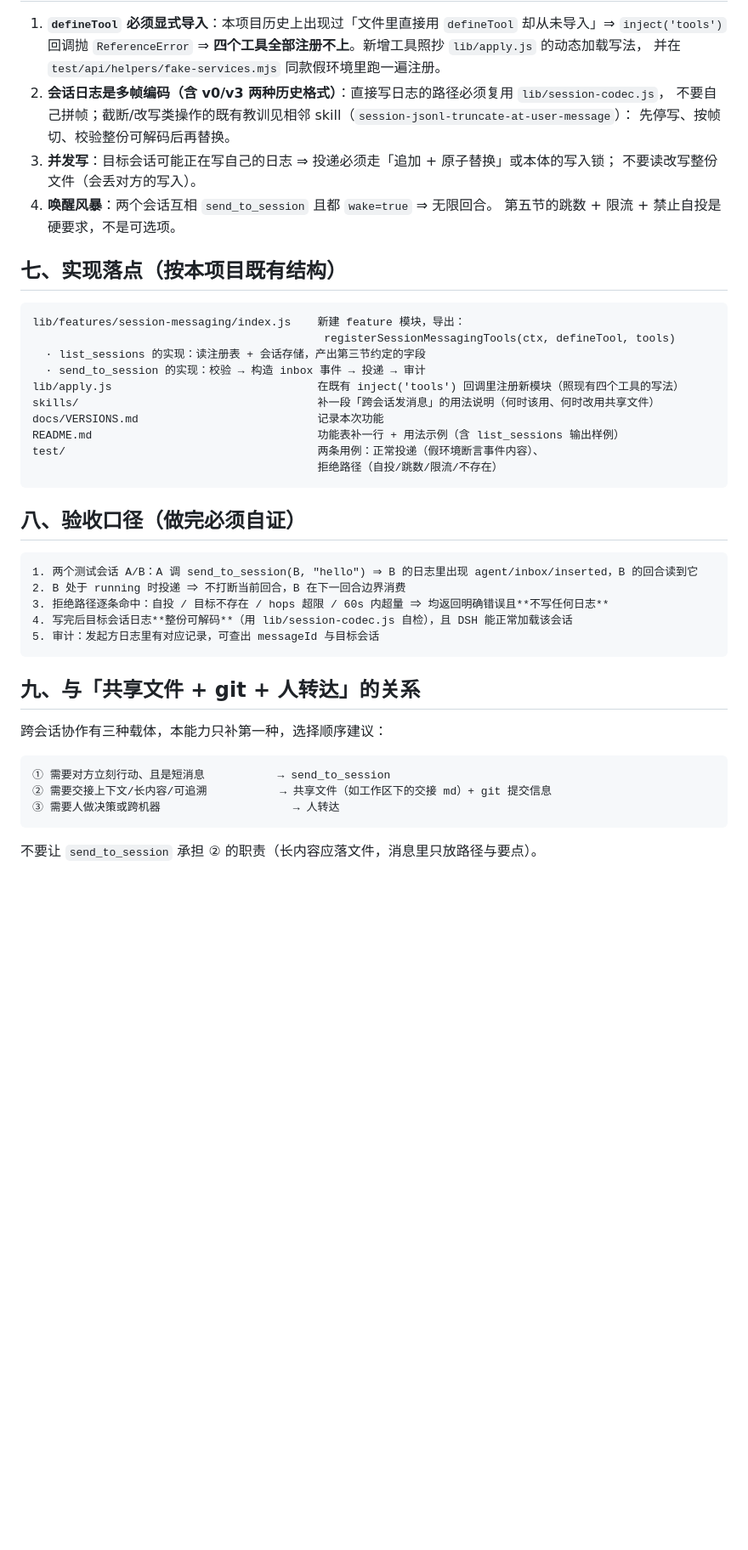
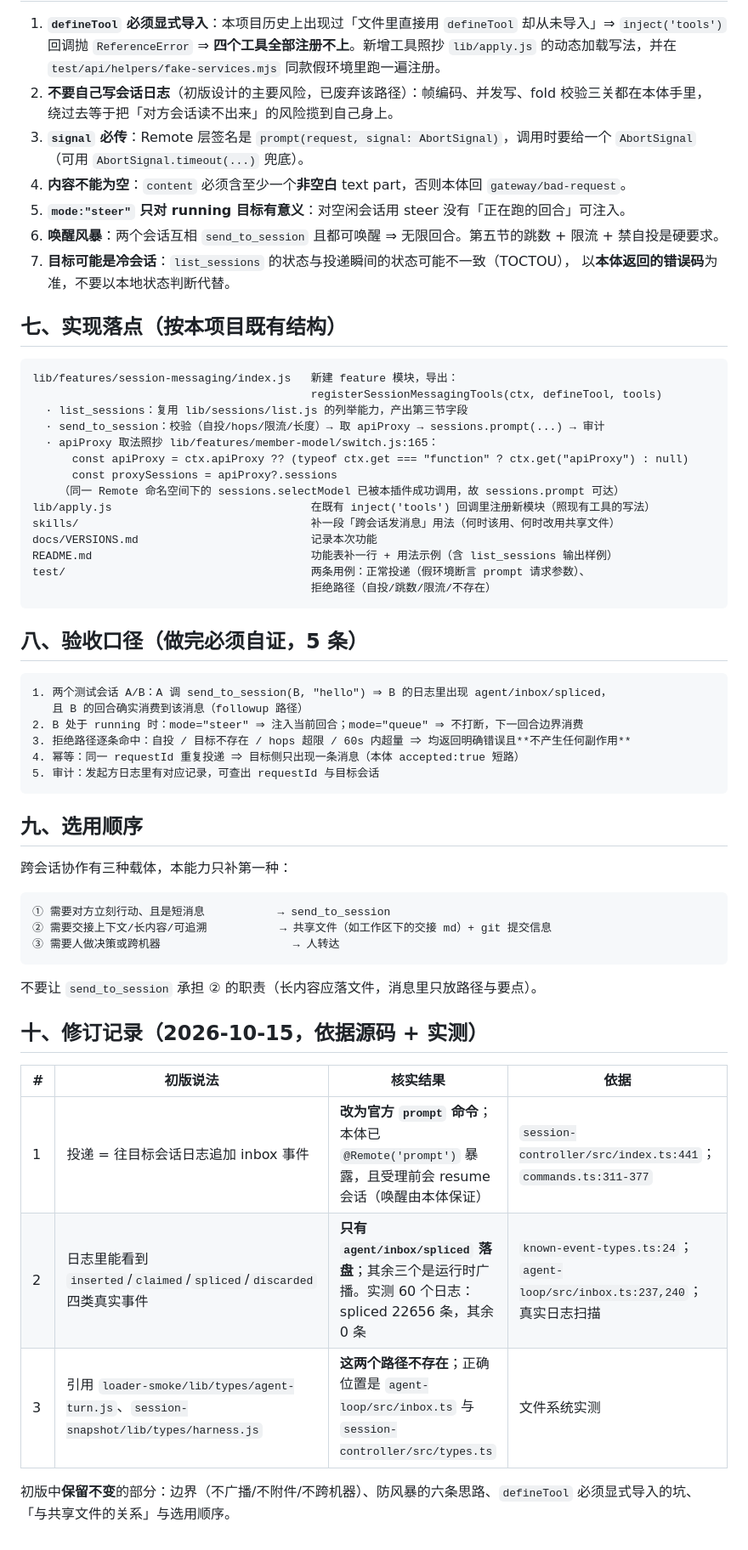
Before and after one commit to EIGHTfs/dsh-session-conductor, a Markdown page: docs/DESIGN-跨会话消息.md, the part around one of its changes. Shown at 85% size. GitHub-like rendering; blank space fills up the shorter version.

````diff
--- a/docs/DESIGN-跨会话消息.md
+++ b/docs/DESIGN-跨会话消息.md
@@ -87,43 +154,50 @@ send_to_session({
 
 1. **`defineTool` 必须显式导入**：本项目历史上出现过「文件里直接用 `defineTool` 却从未导入」⇒
-   `inject('tools')` 回调抛 `ReferenceError` ⇒ **四个工具全部注册不上**。新增工具照抄 `lib/apply.js` 的动态加载写法，
-   并在 `test/api/helpers/fake-services.mjs` 同款假环境里跑一遍注册。
-2. **会话日志是多帧编码（含 v0/v3 两种历史格式）**：直接写日志的路径必须复用 `lib/session-codec.js`，
-   不要自己拼帧；截断/改写类操作的既有教训见相邻 skill（`session-jsonl-truncate-at-user-message`）：
-   先停写、按帧切、校验整份可解码后再替换。
-3. **并发写**：目标会话可能正在写自己的日志 ⇒ 投递必须走「追加 + 原子替换」或本体的写入锁；
-   不要读改写整份文件（会丢对方的写入）。
-4. **唤醒风暴**：两个会话互相 `send_to_session` 且都 `wake=true` ⇒ 无限回合。
-   第五节的跳数 + 限流 + 禁止自投是硬要求，不是可选项。
+   `inject('tools')` 回调抛 `ReferenceError` ⇒ **四个工具全部注册不上**。新增工具照抄 `lib/apply.js`
+   的动态加载写法，并在 `test/api/helpers/fake-services.mjs` 同款假环境里跑一遍注册。
+2. **不要自己写会话日志**（初版设计的主要风险，已废弃该路径）：帧编码、并发写、fold 校验三关都在本体手里，
+   绕过去等于把「对方会话读不出来」的风险揽到自己身上。
+3. **`signal` 必传**：Remote 层签名是 `prompt(request, signal: AbortSignal)`，调用时要给一个 `AbortSignal`
+   （可用 `AbortSignal.timeout(...)` 兜底）。
+4. **内容不能为空**：`content` 必须含至少一个**非空白** text part，否则本体回 `gateway/bad-request`。
+5. **`mode:"steer"` 只对 running 目标有意义**：对空闲会话用 steer 没有「正在跑的回合」可注入。
+6. **唤醒风暴**：两个会话互相 `send_to_session` 且都可唤醒 ⇒ 无限回合。第五节的跳数 + 限流 + 禁自投是硬要求。
+7. **目标可能是冷会话**：`list_sessions` 的状态与投递瞬间的状态可能不一致（TOCTOU），
+   以**本体返回的错误码**为准，不要以本地状态判断代替。
 
 ## 七、实现落点（按本项目既有结构）
 
 ```
-lib/features/session-messaging/index.js    新建 feature 模块，导出：
-                                            registerSessionMessagingTools(ctx, defineTool, tools)
-  · list_sessions 的实现：读注册表 + 会话存储，产出第三节约定的字段
-  · send_to_session 的实现：校验 → 构造 inbox 事件 → 投递 → 审计
-lib/apply.js                               在既有 inject('tools') 回调里注册新模块（照现有四个工具的写法）
-skills/                                    补一段「跨会话发消息」的用法说明（何时该用、何时改用共享文件）
-docs/VERSIONS.md                           记录本次功能
-README.md                                  功能表补一行 + 用法示例（含 list_sessions 输出样例）
-test/                                      两条用例：正常投递（假环境断言事件内容）、
-                                           拒绝路径（自投/跳数/限流/不存在）
+lib/features/session-messaging/index.js   新建 feature 模块，导出：
+                                          registerSessionMessagingTools(ctx, defineTool, tools)
+  · list_sessions：复用 lib/sessions/list.js 的列举能力，产出第三节字段
+  · send_to_session：校验（自投/hops/限流/长度）→ 取 apiProxy → sessions.prompt(...) → 审计
+  · apiProxy 取法照抄 lib/features/member-model/switch.js:165：
+      const apiProxy = ctx.apiProxy ?? (typeof ctx.get === "function" ? ctx.get("apiProxy") : null)
+      const proxySessions = apiProxy?.sessions
+    （同一 Remote 命名空间下的 sessions.selectModel 已被本插件成功调用，故 sessions.prompt 可达）
+lib/apply.js                              在既有 inject('tools') 回调里注册新模块（照现有工具的写法）
+skills/                                   补一段「跨会话发消息」用法（何时该用、何时改用共享文件）
+docs/VERSIONS.md                          记录本次功能
+README.md                                 功能表补一行 + 用法示例（含 list_sessions 输出样例）
+test/                                     两条用例：正常投递（假环境断言 prompt 请求参数）、
+                                          拒绝路径（自投/跳数/限流/不存在）
 ```
 
-## 八、验收口径（做完必须自证）
+## 八、验收口径（做完必须自证，5 条）
 
 ```
-1. 两个测试会话 A/B：A 调 send_to_session(B, "hello") ⇒ B 的日志里出现 agent/inbox/inserted，B 的回合读到它
-2. B 处于 running 时投递 ⇒ 不打断当前回合，B 在下一回合边界消费
-3. 拒绝路径逐条命中：自投 / 目标不存在 / hops 超限 / 60s 内超量 ⇒ 均返回明确错误且**不写任何日志**
-4. 写完后目标会话日志**整份可解码**（用 lib/session-codec.js 自检），且 DSH 能正常加载该会话
-5. 审计：发起方日志里有对应记录，可查出 messageId 与目标会话
+1. 两个测试会话 A/B：A 调 send_to_session(B, "hello") ⇒ B 的日志里出现 agent/inbox/spliced，
+   且 B 的回合确实消费到该消息（followup 路径）
+2. B 处于 running 时：mode="steer" ⇒ 注入当前回合；mode="queue" ⇒ 不打断，下一回合边界消费
+3. 拒绝路径逐条命中：自投 / 目标不存在 / hops 超限 / 60s 内超量 ⇒ 均返回明确错误且**不产生任何副作用**
+4. 幂等：同一 requestId 重复投递 ⇒ 目标侧只出现一条消息（本体 accepted:true 短路）
+5. 审计：发起方日志里有对应记录，可查出 requestId 与目标会话
 ```
 
-## 九、与「共享文件 + git + 人转达」的关系
+## 九、选用顺序
 
-跨会话协作有三种载体，本能力只补第一种，选择顺序建议：
+跨会话协作有三种载体，本能力只补第一种：
 
 ```
 ① 需要对方立刻行动、且是短消息           → send_to_session
@@ -132,3 +206,14 @@ test/                                      两条用例：正常投递（假环
 ```
 
 不要让 `send_to_session` 承担 ② 的职责（长内容应落文件，消息里只放路径与要点）。
+
+## 十、修订记录（2026-10-15，依据源码 + 实测）
+
+| # | 初版说法 | 核实结果 | 依据 |
+|---|---|---|---|
+| 1 | 投递 = 往目标会话日志追加 inbox 事件 | **改为官方 `prompt` 命令**；本体已 `@Remote('prompt')` 暴露，且受理前会 resume 会话（唤醒由本体保证） | `session-controller/src/index.ts:441`；`commands.ts:311-377` |
+| 2 | 日志里能看到 `inserted`/`claimed`/`spliced`/`discarded` 四类真实事件 | **只有 `agent/inbox/spliced` 落盘**；其余三个是运行时广播。实测 60 个日志：spliced 22656 条，其余 0 条 | `known-event-types.ts:24`；`agent-loop/src/inbox.ts:237,240`；真实日志扫描 |
+| 3 | 引用 `loader-smoke/lib/types/agent-turn.js`、`session-snapshot/lib/types/harness.js` | **这两个路径不存在**；正确位置是 `agent-loop/src/inbox.ts` 与 `session-controller/src/types.ts` | 文件系统实测 |
+
+初版中**保留不变**的部分：边界（不广播/不附件/不跨机器）、防风暴的六条思路、`defineTool` 必须显式导入的坑、
+「与共享文件的关系」与选用顺序。
````
Also changed, not shown: other parts of docs/DESIGN-跨会话消息.md (+110 -43 lines).
